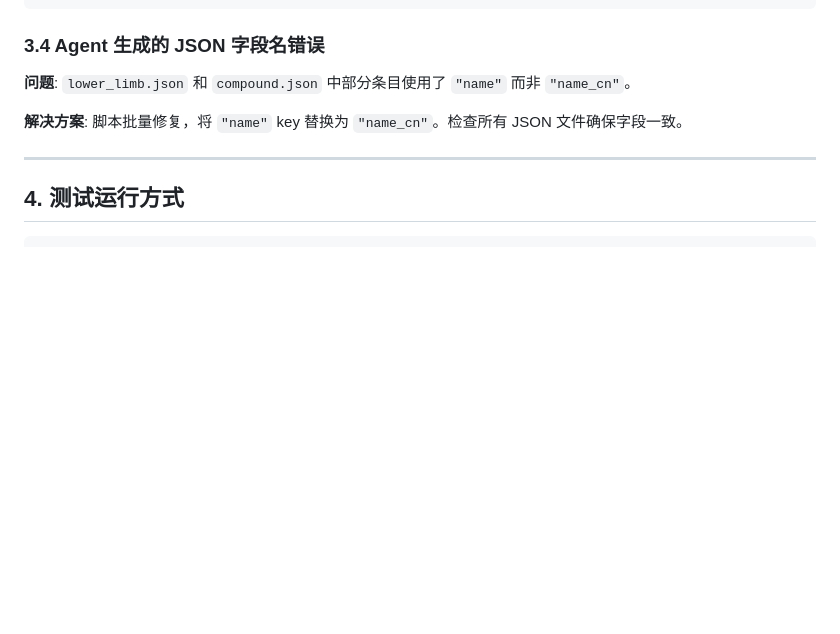
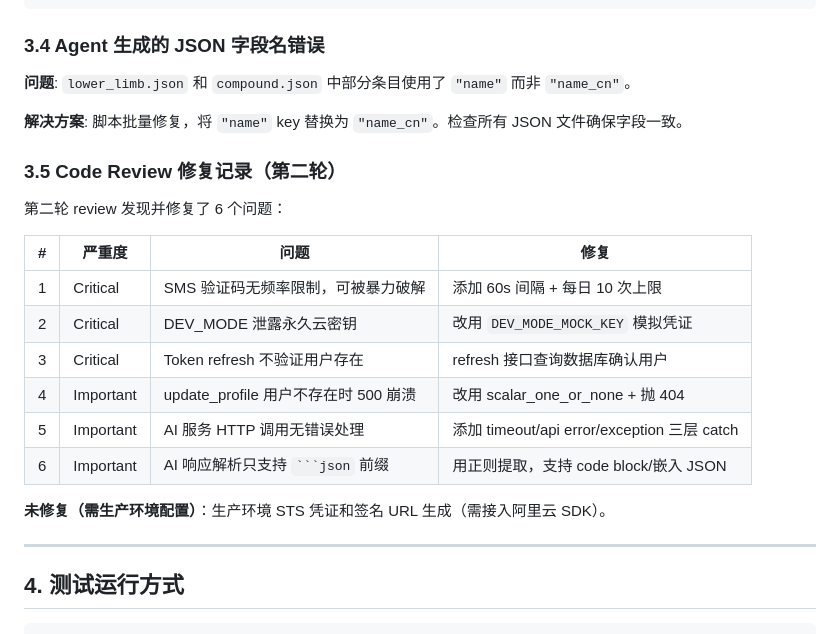
Before and after one commit to Lizz-666/health-agent, a Markdown page: docs/specs/2026-06-01-backend-implementation-status.md, the part around the change. Rendered like a GitHub page; blank space fills up the shorter version.

Commit message:
docs: 更新 spec 添加第二轮 review 修复记录
Co-Authored-By: Claude Opus 4.6 <noreply@anthropic.com>

````diff
--- a/docs/specs/2026-06-01-backend-implementation-status.md
+++ b/docs/specs/2026-06-01-backend-implementation-status.md
@@ -100,6 +100,21 @@ with patch("app.auth.service.random.randint", side_effect=[111111, 222222]):
 
 **解决方案**: 脚本批量修复，将 `"name"` key 替换为 `"name_cn"`。检查所有 JSON 文件确保字段一致。
 
+### 3.5 Code Review 修复记录（第二轮）
+
+第二轮 review 发现并修复了 6 个问题：
+
+| # | 严重度 | 问题 | 修复 |
+|---|--------|------|------|
+| 1 | Critical | SMS 验证码无频率限制，可被暴力破解 | 添加 60s 间隔 + 每日 10 次上限 |
+| 2 | Critical | DEV_MODE 泄露永久云密钥 | 改用 `DEV_MODE_MOCK_KEY` 模拟凭证 |
+| 3 | Critical | Token refresh 不验证用户存在 | refresh 接口查询数据库确认用户 |
+| 4 | Important | update_profile 用户不存在时 500 崩溃 | 改用 scalar_one_or_none + 抛 404 |
+| 5 | Important | AI 服务 HTTP 调用无错误处理 | 添加 timeout/api error/exception 三层 catch |
+| 6 | Important | AI 响应解析只支持 ` ```json ` 前缀 | 用正则提取，支持 code block/嵌入 JSON |
+
+**未修复（需生产环境配置）**：生产环境 STS 凭证和签名 URL 生成（需接入阿里云 SDK）。
+
 ---
 
 ## 4. 测试运行方式
````
